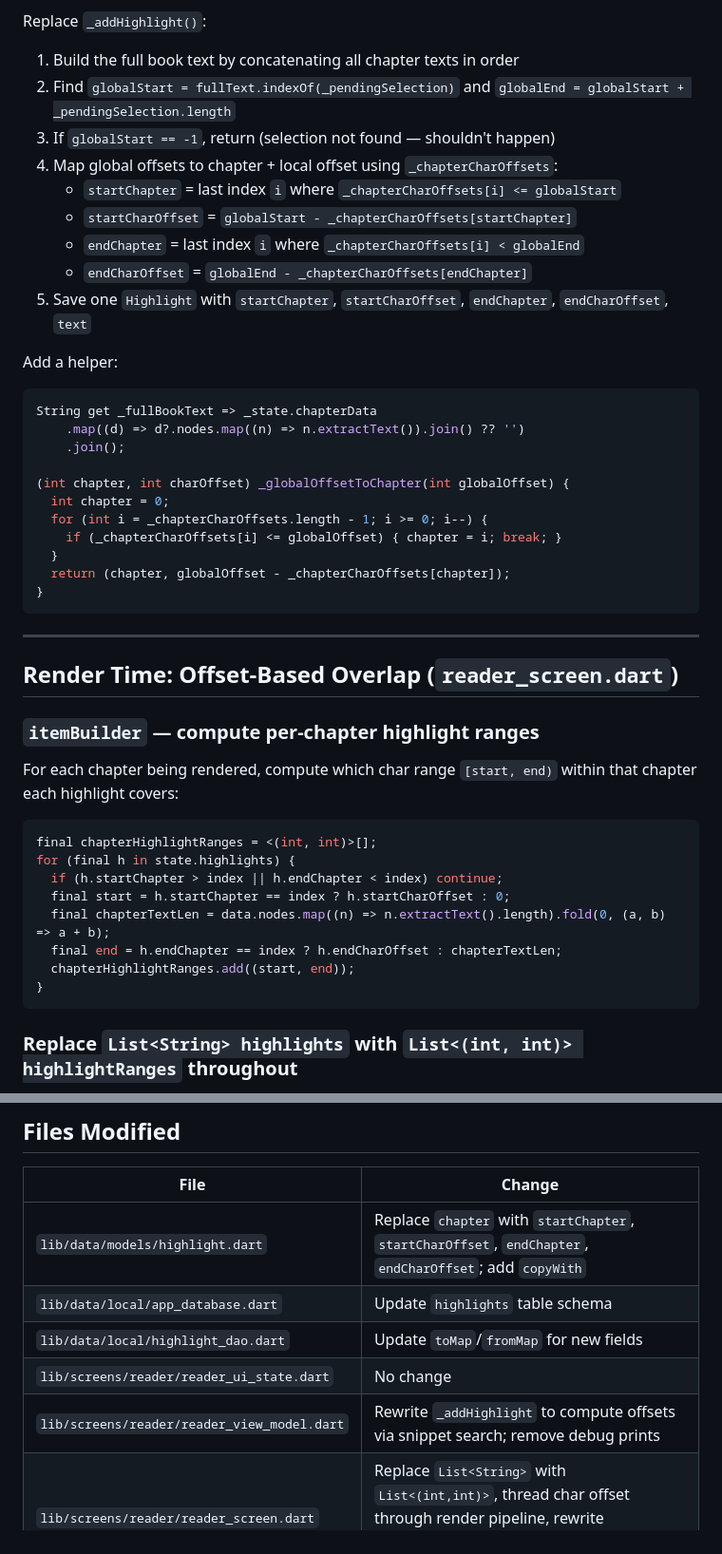
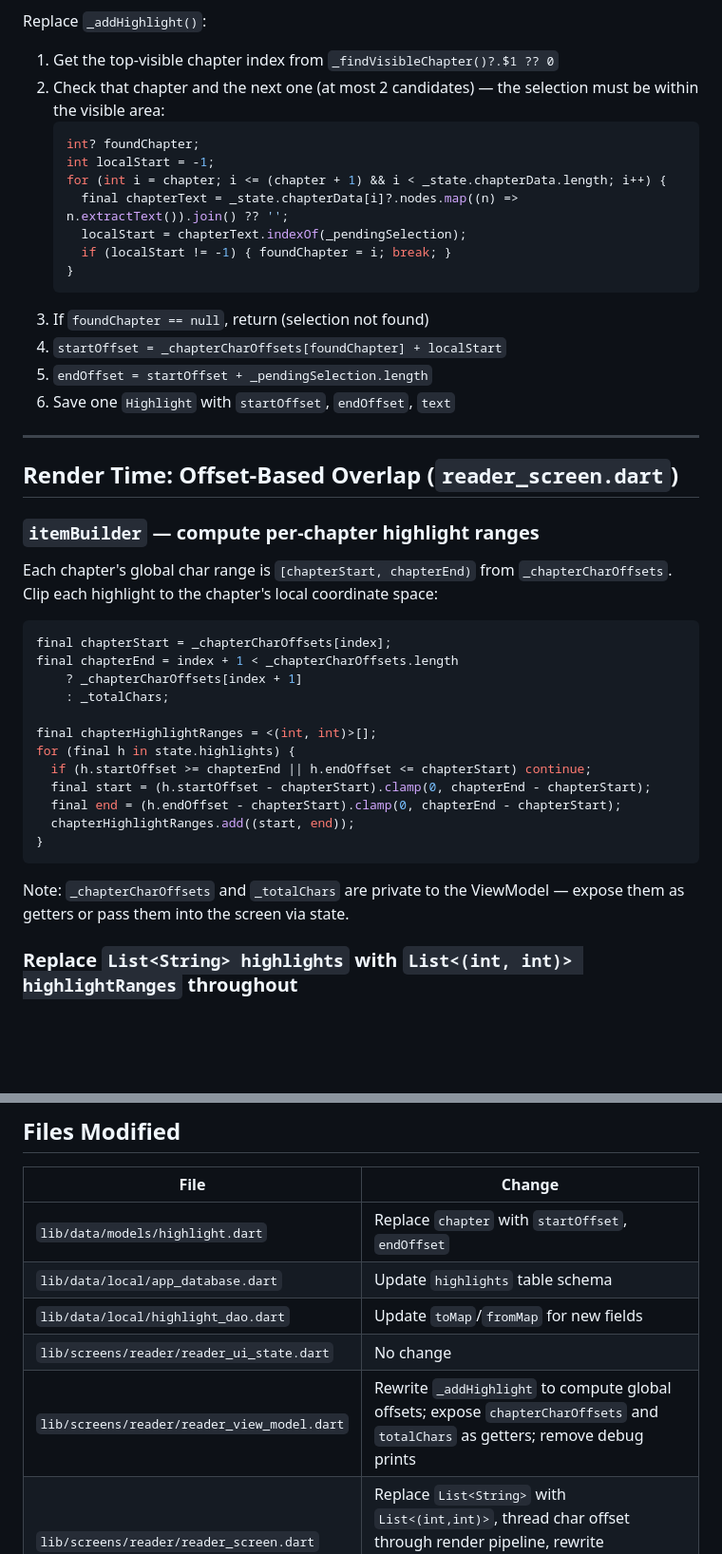
Before and after one commit to Mucchoo/epub-flutter, a Markdown page: PLAN.md, 2 parts joined by grey strips. Shown at 95% size. Drawn GitHub-style; blank space fills up the shorter version.

Commit message:
Update plan

````diff
--- a/PLAN.md
+++ b/PLAN.md
@@ -51,48 +47,45 @@ The ViewModel already has `_chapterCharOffsets` (List<int>) — the cumulative g
 
 Replace `_addHighlight()`:
 
-1. Build the full book text by concatenating all chapter texts in order
-2. Find `globalStart = fullText.indexOf(_pendingSelection)` and `globalEnd = globalStart + _pendingSelection.length`
-3. If `globalStart == -1`, return (selection not found — shouldn't happen)
-4. Map global offsets to chapter + local offset using `_chapterCharOffsets`:
-   - `startChapter` = last index `i` where `_chapterCharOffsets[i] <= globalStart`
-   - `startCharOffset` = `globalStart - _chapterCharOffsets[startChapter]`
-   - `endChapter` = last index `i` where `_chapterCharOffsets[i] < globalEnd`
-   - `endCharOffset` = `globalEnd - _chapterCharOffsets[endChapter]`
-5. Save one `Highlight` with `startChapter`, `startCharOffset`, `endChapter`, `endCharOffset`, `text`
-
-Add a helper:
-```dart
-String get _fullBookText => _state.chapterData
-    .map((d) => d?.nodes.map((n) => n.extractText()).join() ?? '')
-    .join();
-
-(int chapter, int charOffset) _globalOffsetToChapter(int globalOffset) {
-  int chapter = 0;
-  for (int i = _chapterCharOffsets.length - 1; i >= 0; i--) {
-    if (_chapterCharOffsets[i] <= globalOffset) { chapter = i; break; }
-  }
-  return (chapter, globalOffset - _chapterCharOffsets[chapter]);
-}
-```
+1. Get the top-visible chapter index from `_findVisibleChapter()?.$1 ?? 0`
+2. Check that chapter and the next one (at most 2 candidates) — the selection must be within the visible area:
+   ```dart
+   int? foundChapter;
+   int localStart = -1;
+   for (int i = chapter; i <= (chapter + 1) && i < _state.chapterData.length; i++) {
+     final chapterText = _state.chapterData[i]?.nodes.map((n) => n.extractText()).join() ?? '';
+     localStart = chapterText.indexOf(_pendingSelection);
+     if (localStart != -1) { foundChapter = i; break; }
+   }
+   ```
+3. If `foundChapter == null`, return (selection not found)
+4. `startOffset = _chapterCharOffsets[foundChapter] + localStart`
+5. `endOffset = startOffset + _pendingSelection.length`
+6. Save one `Highlight` with `startOffset`, `endOffset`, `text`
 
 ---
 
 ## Render Time: Offset-Based Overlap (`reader_screen.dart`)
 
 ### `itemBuilder` — compute per-chapter highlight ranges
-For each chapter being rendered, compute which char range `[start, end)` within that chapter each highlight covers:
+Each chapter's global char range is `[chapterStart, chapterEnd)` from `_chapterCharOffsets`. Clip each highlight to the chapter's local coordinate space:
 
 ```dart
+final chapterStart = _chapterCharOffsets[index];
+final chapterEnd = index + 1 < _chapterCharOffsets.length
+    ? _chapterCharOffsets[index + 1]
+    : _totalChars;
+
 final chapterHighlightRanges = <(int, int)>[];
 for (final h in state.highlights) {
-  if (h.startChapter > index || h.endChapter < index) continue;
-  final start = h.startChapter == index ? h.startCharOffset : 0;
-  final chapterTextLen = data.nodes.map((n) => n.extractText().length).fold(0, (a, b) => a + b);
-  final end = h.endChapter == index ? h.endCharOffset : chapterTextLen;
+  if (h.startOffset >= chapterEnd || h.endOffset <= chapterStart) continue;
+  final start = (h.startOffset - chapterStart).clamp(0, chapterEnd - chapterStart);
+  final end = (h.endOffset - chapterStart).clamp(0, chapterEnd - chapterStart);
   chapterHighlightRanges.add((start, end));
 }
 ```
+
+Note: `_chapterCharOffsets` and `_totalChars` are private to the ViewModel — expose them as getters or pass them into the screen via state.
 
 ### Replace `List<String> highlights` with `List<(int, int)> highlightRanges` throughout
 Thread through all render methods: `_renderNodes` → `_renderNode` → `_renderParagraph` / `_renderHeading` / `_renderList` / `_renderBlockquote` / `_renderAnchor` → `_renderInlineSpan` → `_buildHighlightedSpan`
@@ -133,11 +126,11 @@ InlineSpan _buildHighlightedSpan(String text, TextStyle? style,
 ## Files Modified
 | File | Change |
 |---|---|
-| `lib/data/models/highlight.dart` | Replace `chapter` with `startChapter`, `startCharOffset`, `endChapter`, `endCharOffset`; add `copyWith` |
+| `lib/data/models/highlight.dart` | Replace `chapter` with `startOffset`, `endOffset` |
 | `lib/data/local/app_database.dart` | Update `highlights` table schema |
 | `lib/data/local/highlight_dao.dart` | Update `toMap`/`fromMap` for new fields |
 | `lib/screens/reader/reader_ui_state.dart` | No change |
-| `lib/screens/reader/reader_view_model.dart` | Rewrite `_addHighlight` to compute offsets via snippet search; remove debug prints |
+| `lib/screens/reader/reader_view_model.dart` | Rewrite `_addHighlight` to compute global offsets; expose `chapterCharOffsets` and `totalChars` as getters; remove debug prints |
 | `lib/screens/reader/reader_screen.dart` | Replace `List<String>` with `List<(int,int)>`, thread char offset through render pipeline, rewrite `_buildHighlightedSpan`, remove debug prints |
 
 ---
````
Also changed, not shown: other parts of PLAN.md (+12 -16 lines).
